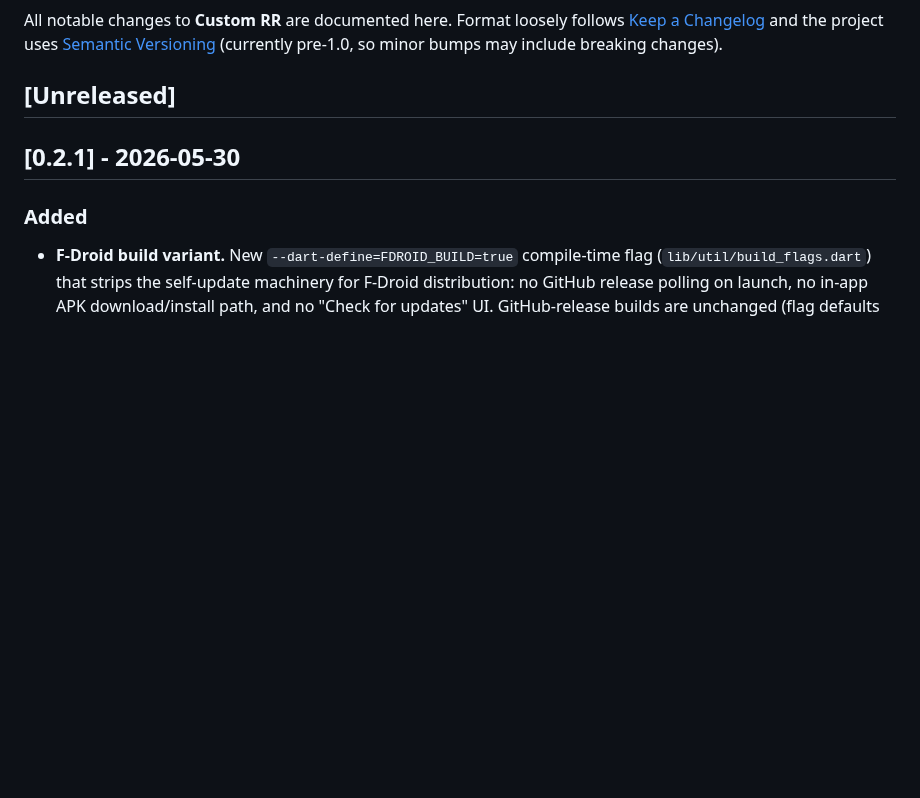
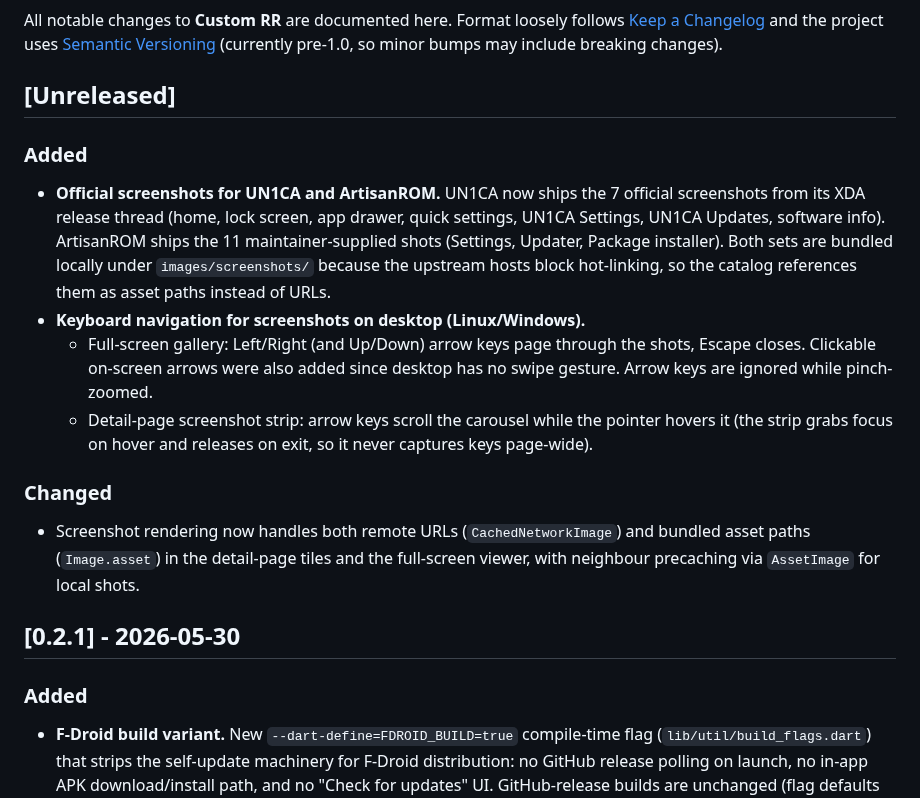
Before and after one commit to monsiu/Custom-RR, a Markdown page: CHANGELOG.md, the part around the change. Rendered like a GitHub page; blank space fills up the shorter version.

Commit message:
docs: changelog entries for bundled screenshots and desktop arrow-key navigation

```diff
--- a/CHANGELOG.md
+++ b/CHANGELOG.md
@@ -6,6 +6,15 @@ project uses [Semantic Versioning](https://semver.org/) (currently
 pre-1.0, so minor bumps may include breaking changes).
 
 ## [Unreleased]
+
+### Added
+- **Official screenshots for UN1CA and ArtisanROM.** UN1CA now ships the 7 official screenshots from its XDA release thread (home, lock screen, app drawer, quick settings, UN1CA Settings, UN1CA Updates, software info). ArtisanROM ships the 11 maintainer-supplied shots (Settings, Updater, Package installer). Both sets are bundled locally under `images/screenshots/` because the upstream hosts block hot-linking, so the catalog references them as asset paths instead of URLs.
+- **Keyboard navigation for screenshots on desktop (Linux/Windows).**
+  - Full-screen gallery: Left/Right (and Up/Down) arrow keys page through the shots, Escape closes. Clickable on-screen arrows were also added since desktop has no swipe gesture. Arrow keys are ignored while pinch-zoomed.
+  - Detail-page screenshot strip: arrow keys scroll the carousel while the pointer hovers it (the strip grabs focus on hover and releases on exit, so it never captures keys page-wide).
+
+### Changed
+- Screenshot rendering now handles both remote URLs (`CachedNetworkImage`) and bundled asset paths (`Image.asset`) in the detail-page tiles and the full-screen viewer, with neighbour precaching via `AssetImage` for local shots.
 
 ## [0.2.1] - 2026-05-30
 
```
